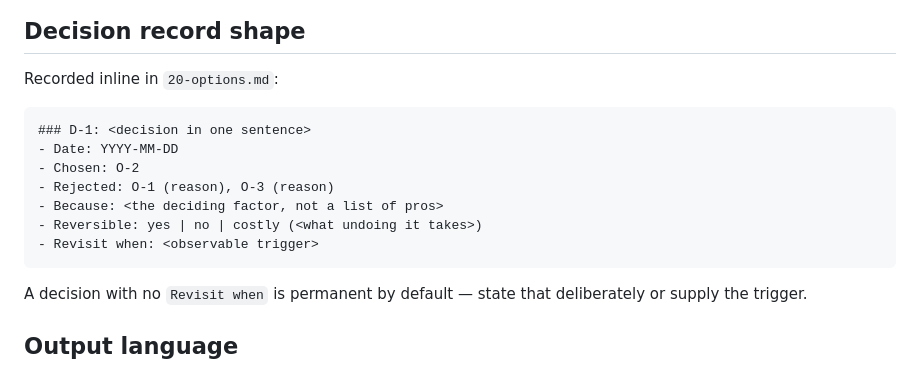
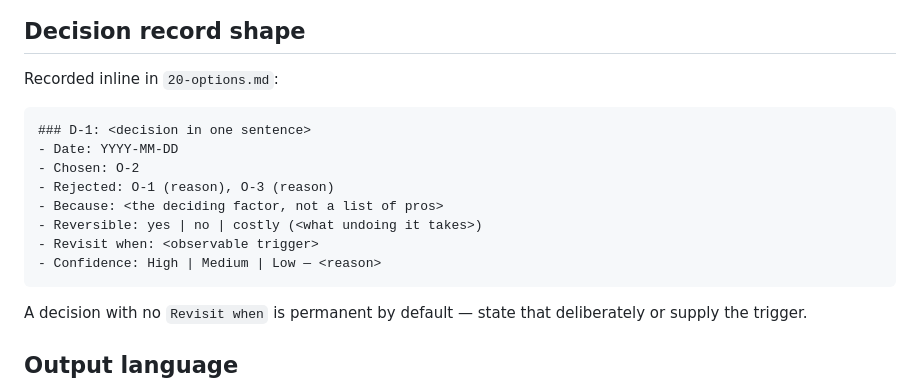
Before and after one commit to simota/planning-skills, a Markdown page: skills/_planning/ARTIFACTS.md, the part around the change. Drawn GitHub-style.

Commit message:
Give the decision record its confidence, and keep discover in the L deadline chain
ARTIFACTS' decision record shape had no Confidence line, while the options
template writes one and review check 4 fails a load-bearing `D-n` on `Low`
confidence: a decision recorded to the contract's own shape could not pass
or fail that check. The line is added; a blank line before the fence goes to
keep the shared contracts inside their 610-line budget.

The router's "deadline is fixed" row ran `frame → options` at `L` too, which
drops `10-context.md` with no stated reason, which SIZING allows only with one.

Co-Authored-By: Claude Opus 5.5 <noreply@anthropic.com>
Claude-Session: https://claude.ai/code/session_01GtNVz3PeNTtE5DdEobcVtZ

````diff
--- a/skills/_planning/ARTIFACTS.md
+++ b/skills/_planning/ARTIFACTS.md
@@ -47,7 +47,6 @@ Re-running a phase continues the existing sequence — it never restarts at 1. A
 ## Decision record shape
 
 Recorded inline in `20-options.md`:
-
 ```
 ### D-1: <decision in one sentence>
 - Date: YYYY-MM-DD
@@ -56,6 +55,7 @@ Recorded inline in `20-options.md`:
 - Because: <the deciding factor, not a list of pros>
 - Reversible: yes | no | costly (<what undoing it takes>)
 - Revisit when: <observable trigger>
+- Confidence: High | Medium | Low — <reason>
 ```
 
 A decision with no `Revisit when` is permanent by default — state that deliberately or supply the trigger.
````
Also changed, not shown: 1 other file.
